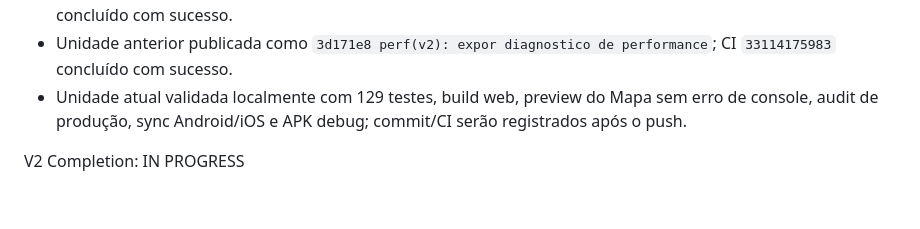
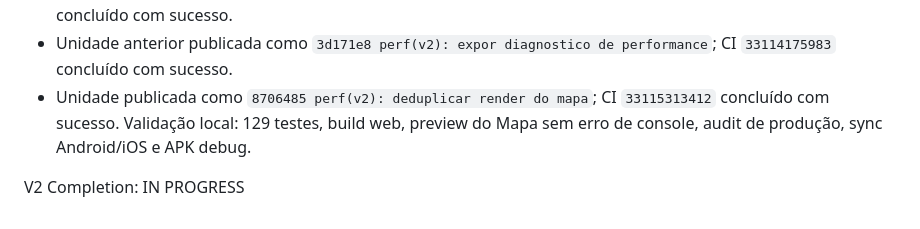
Before and after one commit to Lucas-Belucci-Bellini/Project-Vanguard, a Markdown page: V2_PROGRESS.md, the part around the change. Rendered like a GitHub page.

```diff
--- a/V2_PROGRESS.md
+++ b/V2_PROGRESS.md
@@ -86,7 +86,7 @@ Next Task:
 - Unidade anterior publicada como `b5a83c9 feat(v2): fortalecer acessibilidade da shell`; CI `33111683598` concluído com sucesso.
 - Unidade anterior publicada como `e0e632b security(v2): restringir destinos de atualizacao`; CI `33112962807` concluído com sucesso.
 - Unidade anterior publicada como `3d171e8 perf(v2): expor diagnostico de performance`; CI `33114175983` concluído com sucesso.
-- Unidade atual validada localmente com 129 testes, build web, preview do Mapa sem erro de console, audit de produção, sync Android/iOS e APK debug; commit/CI serão registrados após o push.
+- Unidade publicada como `8706485 perf(v2): deduplicar render do mapa`; CI `33115313412` concluído com sucesso. Validação local: 129 testes, build web, preview do Mapa sem erro de console, audit de produção, sync Android/iOS e APK debug.
 
 V2 Completion:
 IN PROGRESS
```
Also changed, not shown: V2_CHANGELOG.md (+1 -1 lines), V2_STATUS.md (+1 -1 lines).
